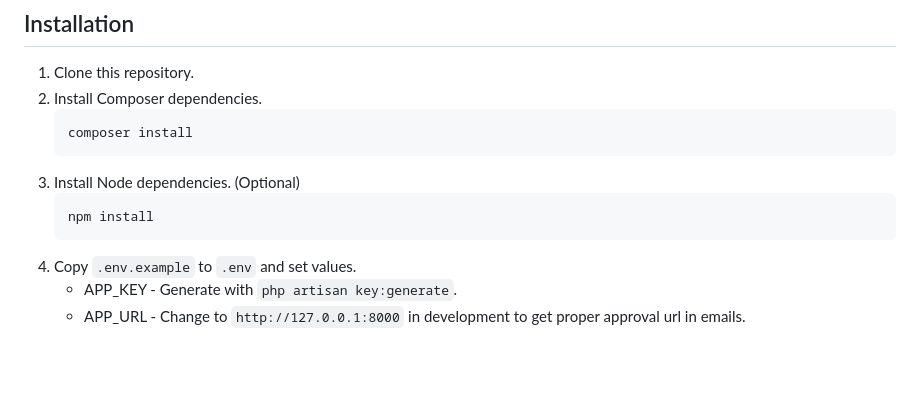
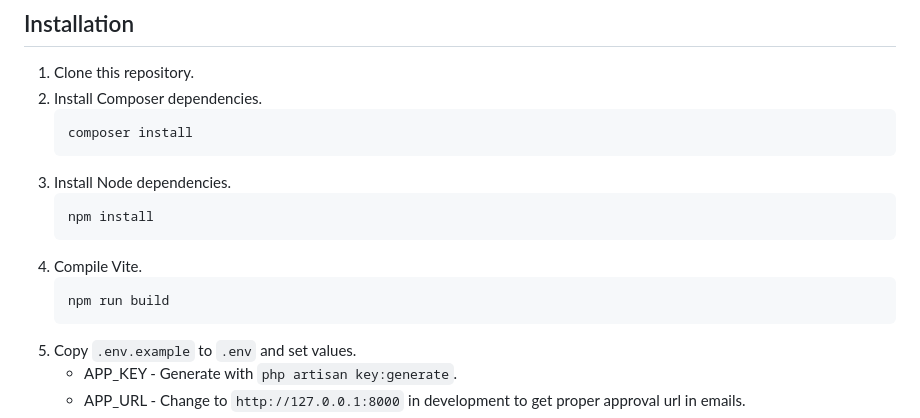
Before and after one commit to dobaniashish/laravel-notice-board, a Markdown page: README.md, the part around the change. Drawn GitHub-style; blank space fills up the shorter version.

Commit message:
chore: update readme

````diff
--- a/README.md
+++ b/README.md
@@ -51,9 +51,13 @@ There are lots of possibilities to upgrade this app that were skipped to develop
     ```bash
     composer install
     ```
-1. Install Node dependencies. (Optional)
+1. Install Node dependencies.
     ```bash
     npm install
+    ```
+1. Compile Vite.
+    ```bash
+    npm run build
     ```
 1. Copy `.env.example` to `.env` and set values.
     - APP_KEY - Generate with `php artisan key:generate`.
````
